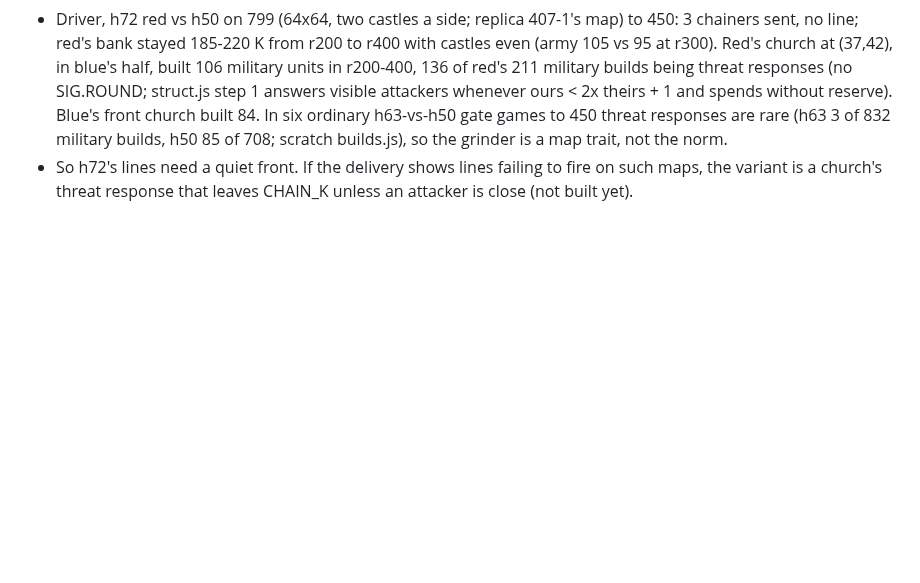
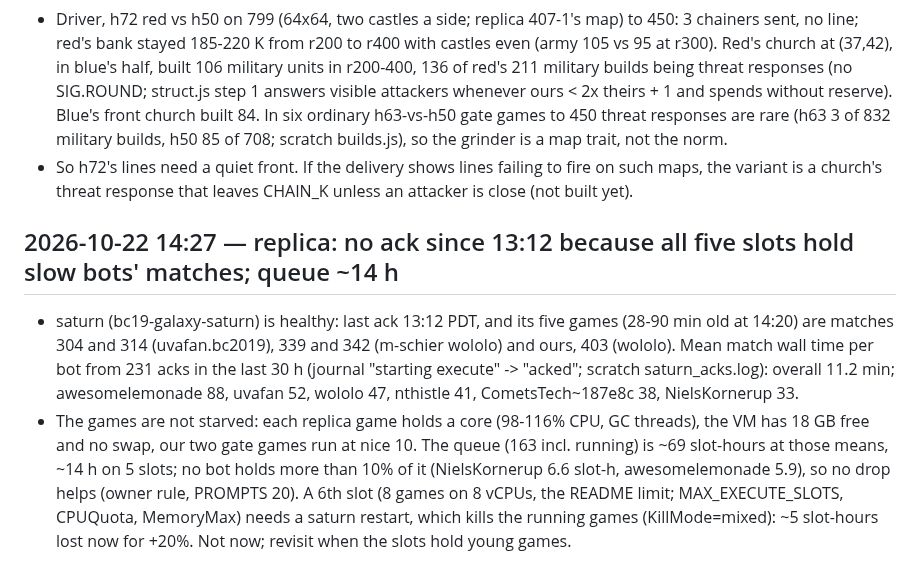
Before and after one commit to terryvanbelle/battlecode19-vibe, a Markdown page: TRAINING_LOG.md, the part around the change. GitHub-like rendering; blank space fills up the shorter version.

Commit message:
TRAINING_LOG: replica throughput with slow bots in every slot
Co-Authored-By: Claude Opus 5.5 <noreply@anthropic.com>
Claude-Session: https://claude.ai/code/session_01AiqcCn5kTWgBw5Au6gP2Yj

```diff
--- a/TRAINING_LOG.md
+++ b/TRAINING_LOG.md
@@ -1950,3 +1950,15 @@ CometsTech~187e8c (3.8 h; most nacks against the dropped bots). Under the 5400 s
   (h63 3 of 832 military builds, h50 85 of 708; scratch builds.js), so the grinder is a map trait, not the norm.
 - So h72's lines need a quiet front. If the delivery shows lines failing to fire on such maps, the variant is a
   church's threat response that leaves CHAIN_K unless an attacker is close (not built yet).
+
+## 2026-10-22 14:27 — replica: no ack since 13:12 because all five slots hold slow bots' matches; queue ~14 h
+- saturn (bc19-galaxy-saturn) is healthy: last ack 13:12 PDT, and its five games (28-90 min old at 14:20) are
+  matches 304 and 314 (uvafan.bc2019), 339 and 342 (m-schier wololo) and ours, 403 (wololo). Mean match wall time
+  per bot from 231 acks in the last 30 h (journal "starting execute" -> "acked"; scratch saturn_acks.log): overall
+  11.2 min; awesomelemonade 88, uvafan 52, wololo 47, nthistle 41, CometsTech~187e8c 38, NielsKornerup 33.
+- The games are not starved: each replica game holds a core (98-116% CPU, GC threads), the VM has 18 GB free and no
+  swap, our two gate games run at nice 10. The queue (163 incl. running) is ~69 slot-hours at those means, ~14 h on
+  5 slots; no bot holds more than 10% of it (NielsKornerup 6.6 slot-h, awesomelemonade 5.9), so no drop helps
+  (owner rule, PROMPTS 20). A 6th slot (8 games on 8 vCPUs, the README limit; MAX_EXECUTE_SLOTS, CPUQuota, MemoryMax)
+  needs a saturn restart, which kills the running games (KillMode=mixed): ~5 slot-hours lost now for +20%. Not now;
+  revisit when the slots hold young games.
```
